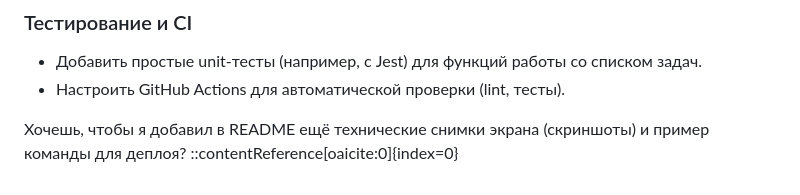
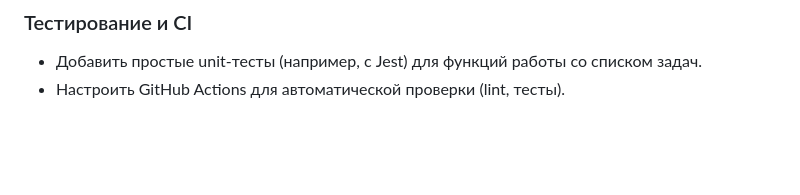
Before and after one commit to LesanePC/ToDo, a Markdown page: README.md, the part around the change. Drawn GitHub-style; blank space fills up the shorter version.

```diff
--- a/README.md
+++ b/README.md
@@ -69,7 +69,3 @@ ToDo/
 ### Тестирование и CI
 - Добавить простые unit-тесты (например, с Jest) для функций работы со списком задач.
 - Настроить GitHub Actions для автоматической проверки (lint, тесты).
-
-
-Хочешь, чтобы я добавил в README ещё технические снимки экрана (скриншоты) и пример команды для деплоя?
-::contentReference[oaicite:0]{index=0}
```
